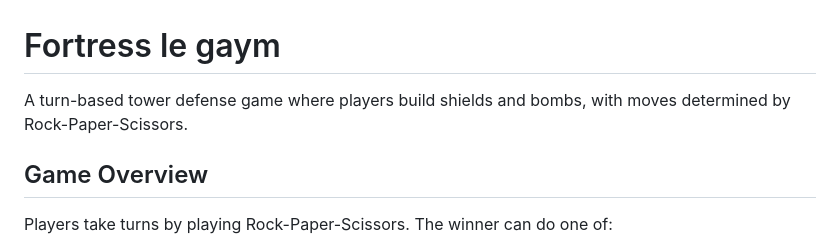
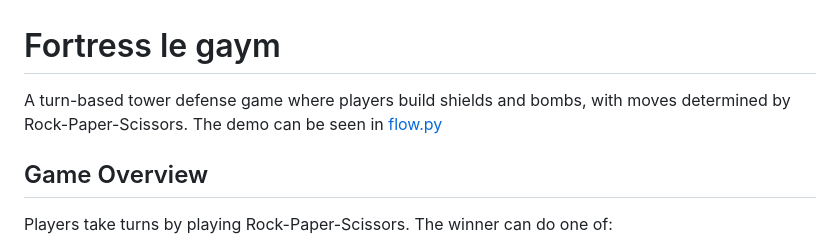
Before and after one commit to kr15w/fortress, a Markdown page: game_logic.md, the part around the change. GitHub-like rendering.

Commit message:
minor: game_demo shoutout to flow,.pys'alkd;

```diff
--- a/game_logic.md
+++ b/game_logic.md
@@ -1,6 +1,6 @@
 # Fortress le gaym
 
-A turn-based tower defense game where players build shields and bombs, with moves determined by Rock-Paper-Scissors.
+A turn-based tower defense game where players build shields and bombs, with moves determined by Rock-Paper-Scissors. The demo can be seen in [flow.py](flow.py)
 
 ## Game Overview
 
```
